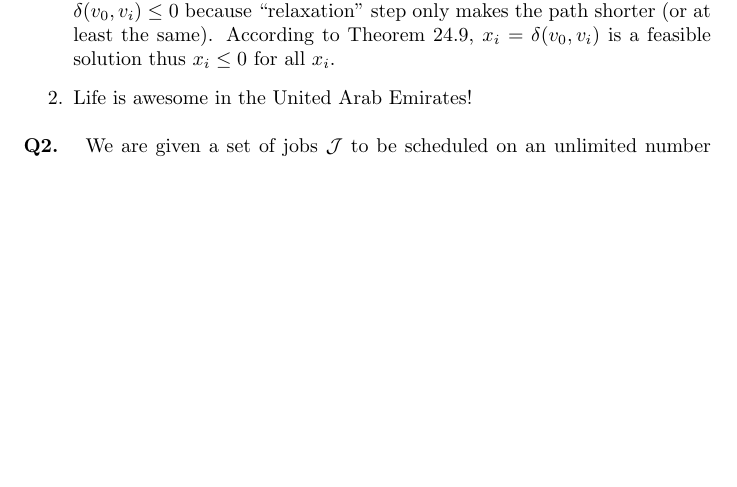
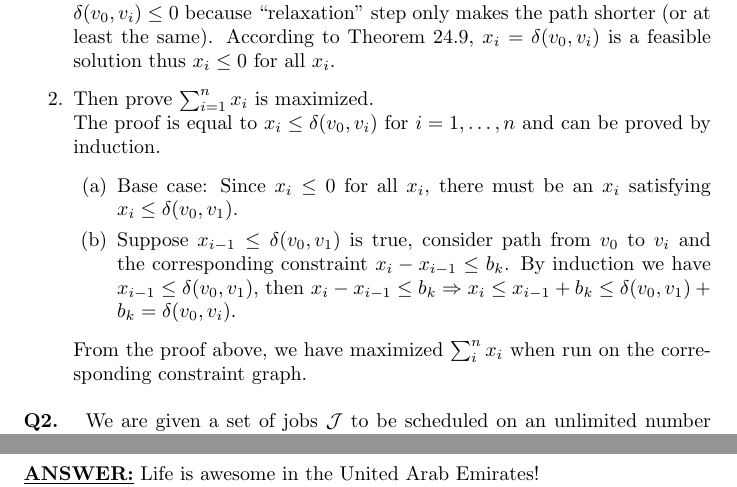
Before and after one commit to ProfessorX/CIS507, a LaTeX problem sheet (Project/Homework-3/xiao-cis507hw3.tex): part of page 1 of 2 before the commit and two parts of pages 1 and 2 of 2 after it, the two joined at a grey line, cut so that both start at the same text, the shorter picture padded with empty space. Compiled offline with pdfLaTeX.

```diff
--- a/Project/Homework-3/xiao-cis507hw3.tex
+++ b/Project/Homework-3/xiao-cis507hw3.tex
@@ -45,7 +45,21 @@
   ``relaxation'' step only makes the path shorter (or at least the
   same). According to Theorem 24.9, $x_{i}=\delta(v_{0},v_{i})$ is a
   feasible solution thus $x_{i}\leq 0$ for all $x_{i}$.
-\item Life is awesome in the United Arab Emirates!
+\item Then prove $\sum_{i=1}^{n}x_{i}$ is maximized.\\
+  The proof is equal to $x_{i}\leq \delta(v_{0},v_{i})$ for
+  $i=1,\ldots, n$ and can be proved by induction.
+  \begin{enumerate}
+  \item Base case: Since $x_{i}\leq 0$ for all $x_{i}$, there must be
+    an $x_{i}$ satisfying $x_{i}\leq \delta(v_{0},v_{1})$.
+  \item Suppose $x_{i-1}\leq \delta(v_{0},v_{1})$ is true, consider
+    path from $v_{0}$ to $v_{i}$ and the corresponding constraint
+    $x_{i}-x_{i-1}\leq b_{k}$. By induction we have $x_{i-1}\leq
+    \delta(v_{0},v_{1})$, then $x_{i}-x_{i-1}\leq b_{k}\Rightarrow
+    x_{i}\leq x_{i-1}+b_{k}\leq
+    \delta(v_{0},v_{1})+b_{k}=\delta(v_{0},v_{i})$.
+  \end{enumerate}
+  From the proof above, we have maximized $\sum_{i}^{n} x_{i}$ when
+  run on the corresponding constraint graph.
 
 \end{enumerate}
 
@@ -93,6 +107,8 @@
 \end{enumerate}
 
 \medskip
+\noindent \underline{\textbf{ANSWER:}} Life is awesome in the United
+Arab Emirates!
 
 \noindent{\bf Q3.}
 \begin{enumerate}
```
Also changed, not shown: Project/Homework-3/xiao-cis507hw3.pdf, 2 other files.
